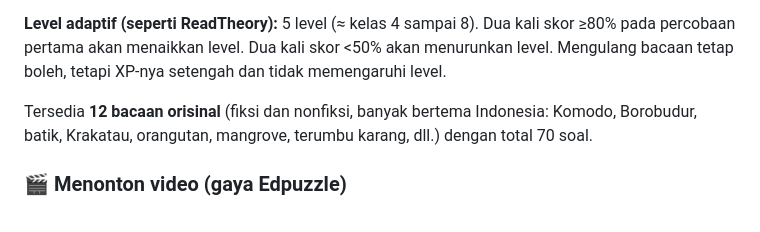
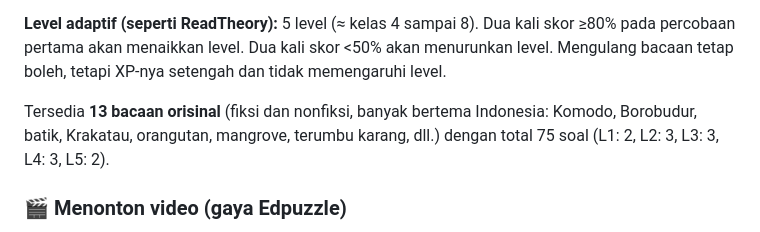
Before and after one commit to donnyqiu-dev/comprehension, a Markdown page: README.md, the part around the change. Drawn GitHub-style.

Commit message:
README: correct the number of built-in readings and questions
Co-Authored-By: Claude Opus 5.5 <noreply@anthropic.com>
Claude-Session: https://claude.ai/code/session_019hsvnDCkfLbC5iSz2i51KF

```diff
--- a/README.md
+++ b/README.md
@@ -35,7 +35,7 @@ Setiap bacaan terdiri dari beberapa aktivitas yang saling terhubung (mirip 7 akt
 
 **Level adaptif (seperti ReadTheory):** 5 level (≈ kelas 4 sampai 8). Dua kali skor ≥80% pada percobaan pertama akan menaikkan level. Dua kali skor <50% akan menurunkan level. Mengulang bacaan tetap boleh, tetapi XP-nya setengah dan tidak memengaruhi level.
 
-Tersedia **12 bacaan orisinal** (fiksi dan nonfiksi, banyak bertema Indonesia: Komodo, Borobudur, batik, Krakatau, orangutan, mangrove, terumbu karang, dll.) dengan total 70 soal.
+Tersedia **13 bacaan orisinal** (fiksi dan nonfiksi, banyak bertema Indonesia: Komodo, Borobudur, batik, Krakatau, orangutan, mangrove, terumbu karang, dll.) dengan total 75 soal (L1: 2, L2: 3, L3: 3, L4: 3, L5: 2).
 
 ### 🎬 Menonton video (gaya Edpuzzle)
 - Video **berhenti otomatis** di waktu tertentu untuk memberi pertanyaan (pilihan ganda atau jawaban tertulis)
```
